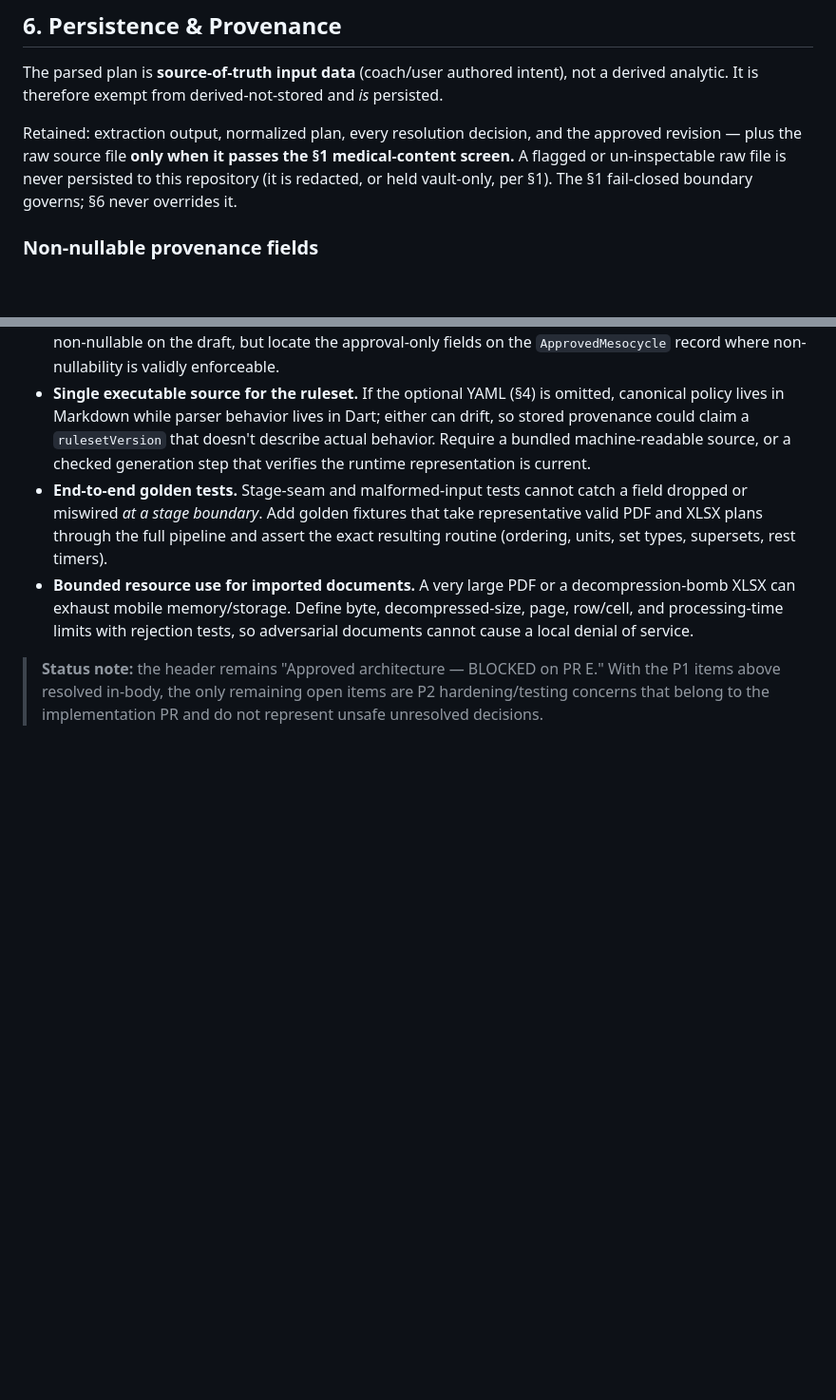
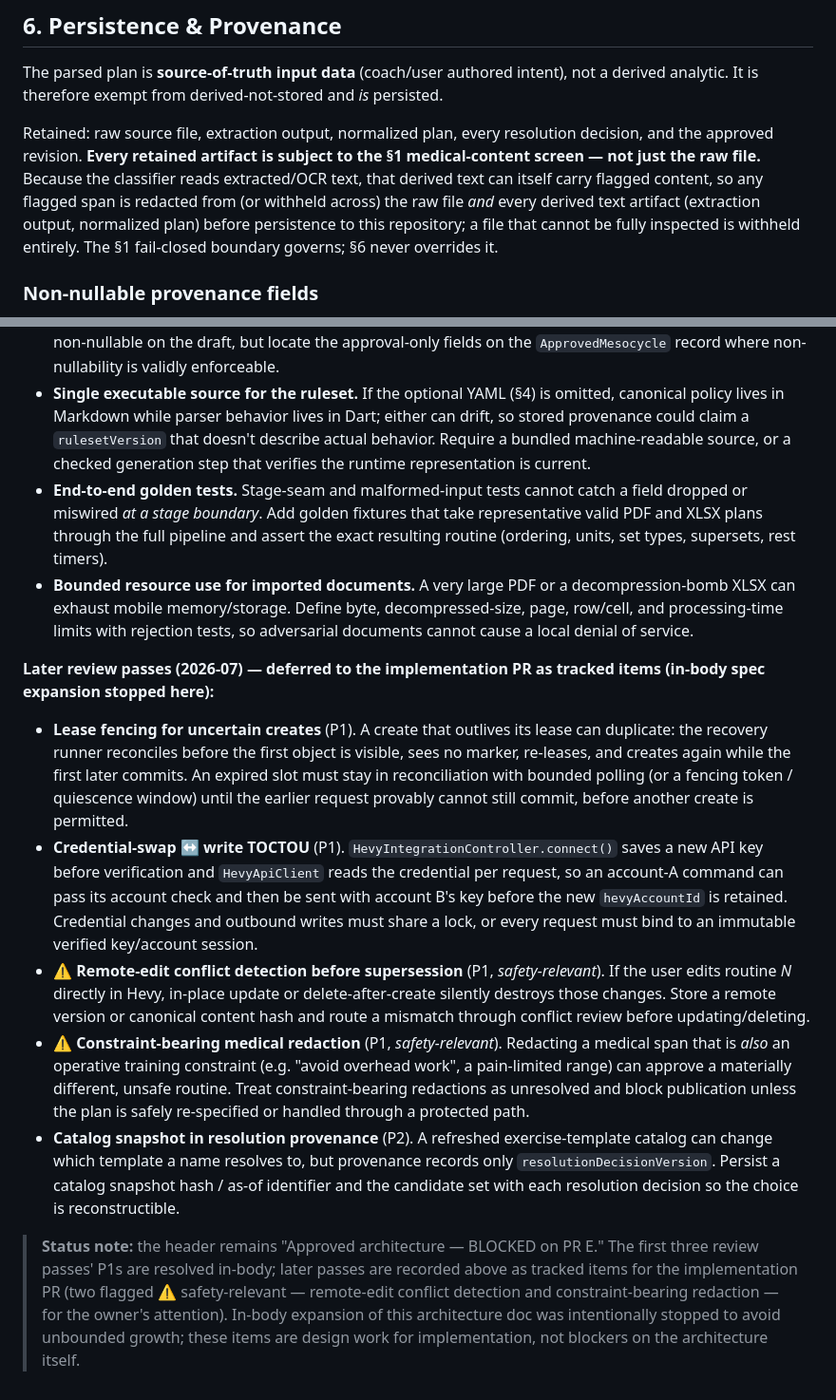
Before and after one commit to starwolf0007/ADD-Health-Tracking, a Markdown page: docs/specs/PR_F_PLAN_INGESTION.md, 2 parts joined by grey strips. Shown at 95% size. GitHub-like rendering; blank space fills up the shorter version.

Commit message:
docs: close derived-text medical leak; batch later review findings to section 12
- section 6: apply the section 1 medical screen to every retained
  artifact, not just the raw file — extracted/OCR text can itself carry
  flagged content, so redact/withhold it across derived artifacts too
  (completes the prior fail-closed fix)
- section 12: record later-pass review findings as tracked implementation
  items rather than expanding the architecture doc further — lease
  fencing for uncertain creates, credential-swap/write TOCTOU, remote-edit
  conflict detection (safety), constraint-bearing redaction (safety), and
  catalog-snapshot resolution provenance

Co-Authored-By: Claude Fable 5 <noreply@anthropic.com>
Claude-Session: https://claude.ai/code/session_01JSyUZyzg1iXkyLf3by878t

```diff
--- a/docs/specs/PR_F_PLAN_INGESTION.md
+++ b/docs/specs/PR_F_PLAN_INGESTION.md
@@ -142,7 +142,7 @@ The parser has **no direct write path**. A parser retry can never produce an out
 
 The parsed plan is **source-of-truth input data** (coach/user authored intent), not a derived analytic. It is therefore exempt from derived-not-stored and *is* persisted.
 
-Retained: extraction output, normalized plan, every resolution decision, and the approved revision — plus the raw source file **only when it passes the §1 medical-content screen.** A flagged or un-inspectable raw file is never persisted to this repository (it is redacted, or held vault-only, per §1). The §1 fail-closed boundary governs; §6 never overrides it.
+Retained: raw source file, extraction output, normalized plan, every resolution decision, and the approved revision. **Every retained artifact is subject to the §1 medical-content screen — not just the raw file.** Because the classifier reads extracted/OCR text, that derived text can itself carry flagged content, so any flagged span is redacted from (or withheld across) the raw file *and* every derived text artifact (extraction output, normalized plan) before persistence to this repository; a file that cannot be fully inspected is withheld entirely. The §1 fail-closed boundary governs; §6 never overrides it.
 
 ### Non-nullable provenance fields
 
@@ -318,4 +318,12 @@ Automatic promotion is explicitly rejected for v1: one coach-specific synonym or
 - **End-to-end golden tests.** Stage-seam and malformed-input tests cannot catch a field dropped or miswired *at a stage boundary*. Add golden fixtures that take representative valid PDF and XLSX plans through the full pipeline and assert the exact resulting routine (ordering, units, set types, supersets, rest timers).
 - **Bounded resource use for imported documents.** A very large PDF or a decompression-bomb XLSX can exhaust mobile memory/storage. Define byte, decompressed-size, page, row/cell, and processing-time limits with rejection tests, so adversarial documents cannot cause a local denial of service.
 
-> **Status note:** the header remains "Approved architecture — BLOCKED on PR E." With the P1 items above resolved in-body, the only remaining open items are P2 hardening/testing concerns that belong to the implementation PR and do not represent unsafe unresolved decisions.
+**Later review passes (2026-07) — deferred to the implementation PR as tracked items (in-body spec expansion stopped here):**
+
+- **Lease fencing for uncertain creates** (P1). A create that outlives its lease can duplicate: the recovery runner reconciles before the first object is visible, sees no marker, re-leases, and creates again while the first later commits. An expired slot must stay in reconciliation with bounded polling (or a fencing token / quiescence window) until the earlier request provably cannot still commit, before another create is permitted.
+- **Credential-swap ↔ write TOCTOU** (P1). `HevyIntegrationController.connect()` saves a new API key before verification and `HevyApiClient` reads the credential per request, so an account-A command can pass its account check and then be sent with account B's key before the new `hevyAccountId` is retained. Credential changes and outbound writes must share a lock, or every request must bind to an immutable verified key/account session.
+- **⚠️ Remote-edit conflict detection before supersession** (P1, *safety-relevant*). If the user edits routine *N* directly in Hevy, in-place update or delete-after-create silently destroys those changes. Store a remote version or canonical content hash and route a mismatch through conflict review before updating/deleting.
+- **⚠️ Constraint-bearing medical redaction** (P1, *safety-relevant*). Redacting a medical span that is *also* an operative training constraint (e.g. "avoid overhead work", a pain-limited range) can approve a materially different, unsafe routine. Treat constraint-bearing redactions as unresolved and block publication unless the plan is safely re-specified or handled through a protected path.
+- **Catalog snapshot in resolution provenance** (P2). A refreshed exercise-template catalog can change which template a name resolves to, but provenance records only `resolutionDecisionVersion`. Persist a catalog snapshot hash / as-of identifier and the candidate set with each resolution decision so the choice is reconstructible.
+
+> **Status note:** the header remains "Approved architecture — BLOCKED on PR E." The first three review passes' P1s are resolved in-body; later passes are recorded above as tracked items for the implementation PR (two flagged ⚠️ safety-relevant — remote-edit conflict detection and constraint-bearing redaction — for the owner's attention). In-body expansion of this architecture doc was intentionally stopped to avoid unbounded growth; these items are design work for implementation, not blockers on the architecture itself.
```
